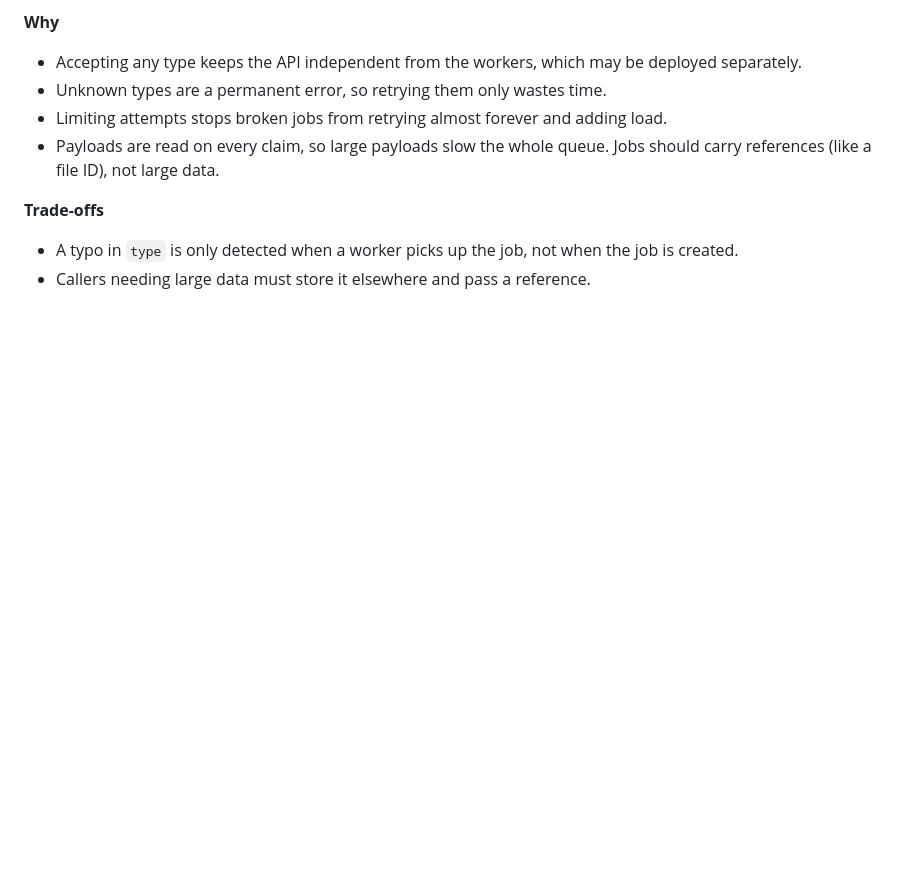
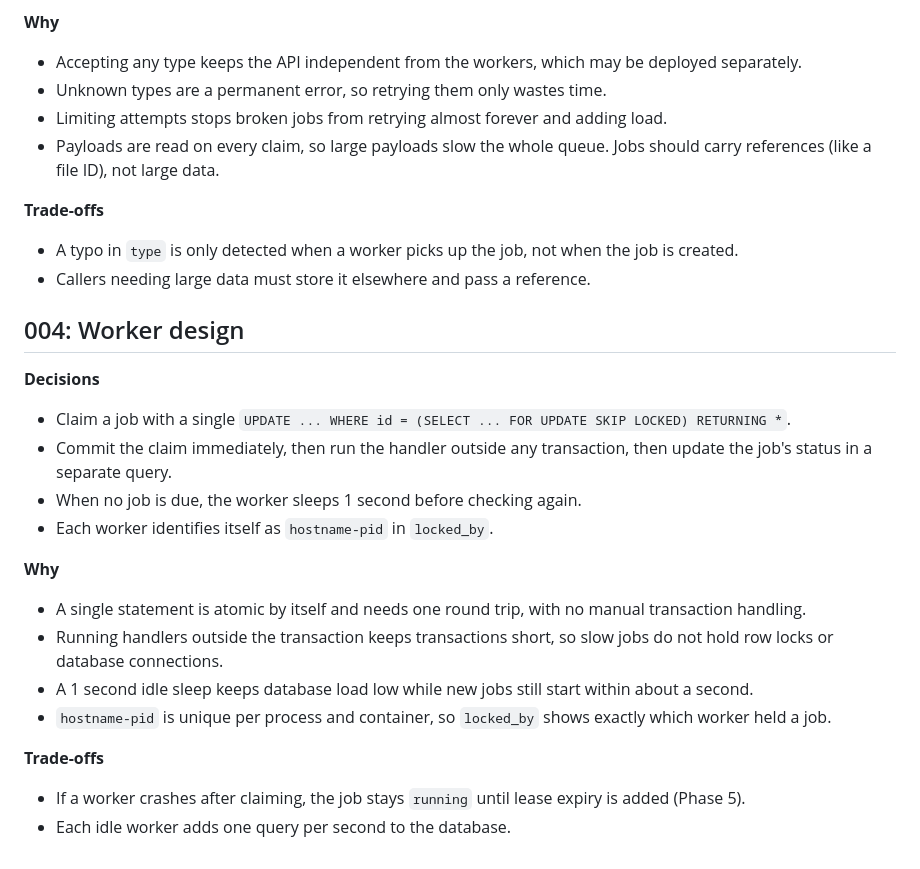
Before and after one commit to basitalilabs/distributed-job-processor, a Markdown page: docs/decisions.md, the part around the change. GitHub-like rendering; blank space fills up the shorter version.

Commit message:
Add worker design decisions

```diff
--- a/docs/decisions.md
+++ b/docs/decisions.md
@@ -51,3 +51,21 @@ Set `connectionTimeoutMillis: 5000` on the PostgreSQL connection pool.
 **Trade-offs**
 - A typo in `type` is only detected when a worker picks up the job, not when the job is created.
 - Callers needing large data must store it elsewhere and pass a reference.
+
+## 004: Worker design
+
+**Decisions**
+- Claim a job with a single `UPDATE ... WHERE id = (SELECT ... FOR UPDATE SKIP LOCKED) RETURNING *`.
+- Commit the claim immediately, then run the handler outside any transaction, then update the job's status in a separate query.
+- When no job is due, the worker sleeps 1 second before checking again.
+- Each worker identifies itself as `hostname-pid` in `locked_by`.
+
+**Why**
+- A single statement is atomic by itself and needs one round trip, with no manual transaction handling.
+- Running handlers outside the transaction keeps transactions short, so slow jobs do not hold row locks or database connections.
+- A 1 second idle sleep keeps database load low while new jobs still start within about a second.
+- `hostname-pid` is unique per process and container, so `locked_by` shows exactly which worker held a job.
+
+**Trade-offs**
+- If a worker crashes after claiming, the job stays `running` until lease expiry is added (Phase 5).
+- Each idle worker adds one query per second to the database.
```
